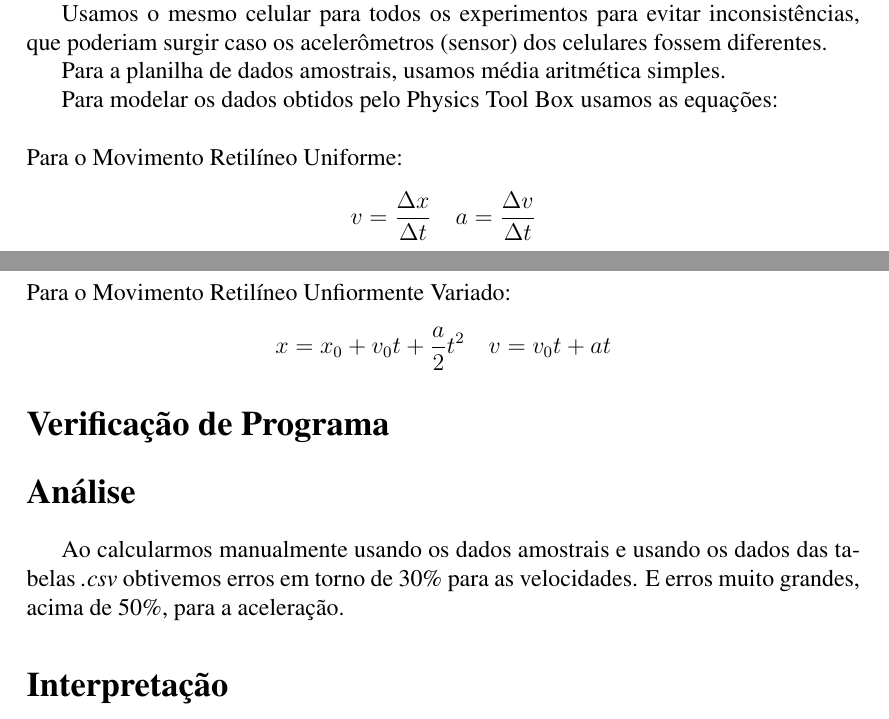
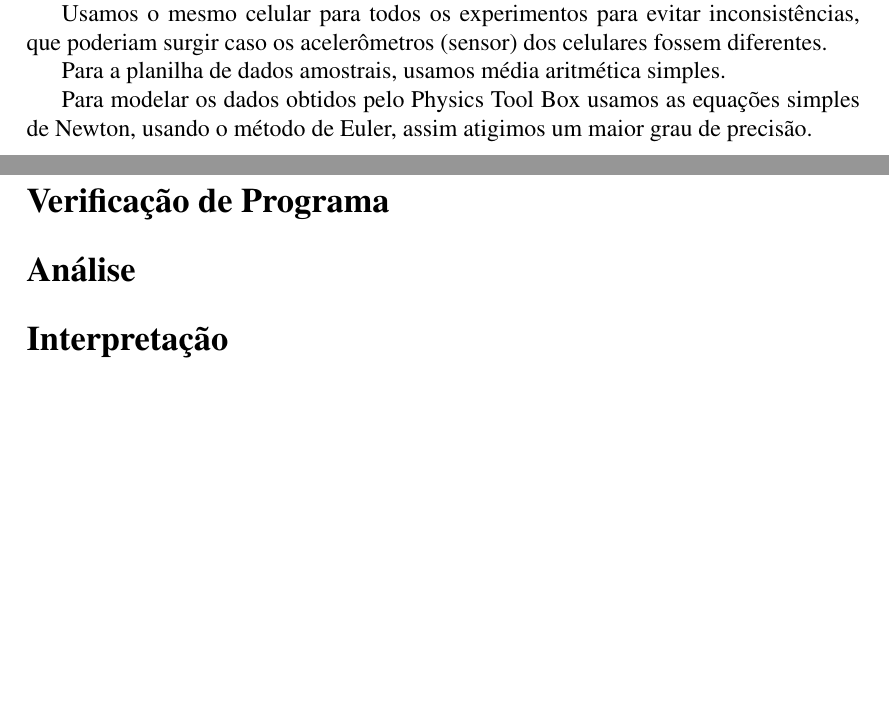
Before and after one commit to biamarou/MAC0209, a LaTeX document (report/report.tex): two parts of pages 1 and 2 of 4 before the commit and two parts of pages 1 and 2 of 3 after it, joined at a grey line, cut so that both start at the same text, the shorter picture padded with empty space. Compiled offline with pdfLaTeX.

Commit message:
Change some parts

```diff
--- a/report/report.tex
+++ b/report/report.tex
@@ -43,19 +43,12 @@ que poderiam surgir caso os acelerômetros (sensor) dos celulares fossem diferen
 
 Para a planilha de dados amostrais, usamos média aritmética simples.
 
-Para modelar os dados obtidos pelo Physics Tool Box usamos as equações: \\
-\\
-Para o Movimento Retilíneo Uniforme:
-$$v = \frac{\Delta x}{\Delta t} \quad a = \frac{\Delta v}{\Delta t}$$
-Para o Movimento Retilíneo Unfiormente Variado:
-$$x = x_0 + v_0 t + \frac{a}{2} t^2 \quad v = v_0 t + at$$
+Para modelar os dados obtidos pelo Physics Tool Box usamos as equações simples
+de Newton, usando o método de Euler, assim atigimos um maior grau de precisão.
 
 \section*{Verificação de Programa}
 
 \section*{Análise}
-Ao calcularmos manualmente usando os dados amostrais e usando os dados das
-tabelas \textit{.csv} obtivemos erros em torno de 30\% para as velocidades.
-E erros muito grandes, acima de 50\%, para a aceleração.
 
 \section*{Interpretação}
 No MRU, conseguimos manter uma velocidade constante em boa parte dos experimentos.
```
